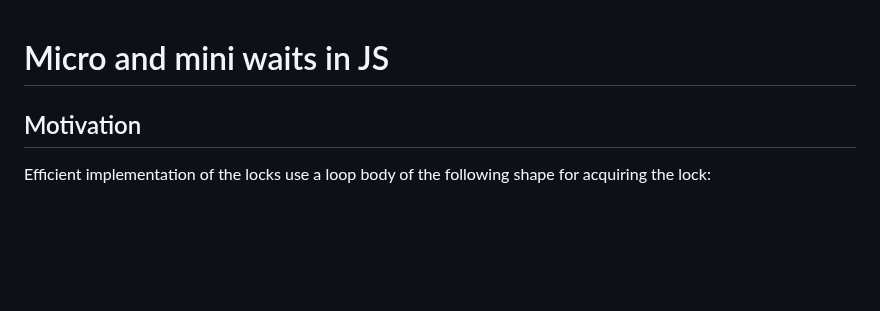
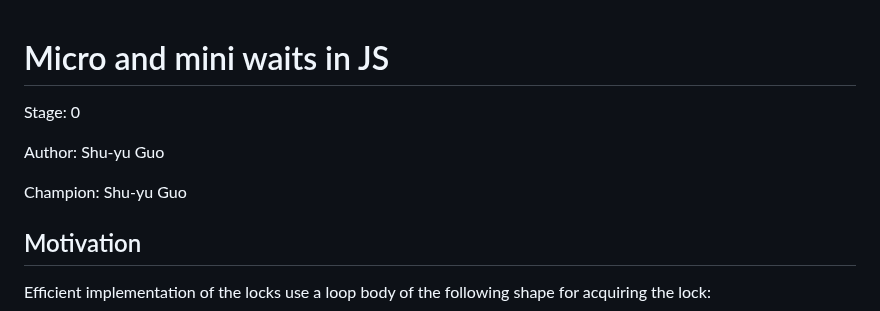
Before and after one commit to tc39/proposal-atomics-microwait, a Markdown page: README.md, the part around the change. GitHub-like rendering; blank space fills up the shorter version.

Commit message:
Add stage and author info

```diff
--- a/README.md
+++ b/README.md
@@ -1,4 +1,10 @@
 # Micro and mini waits in JS
+
+Stage: 0
+
+Author: Shu-yu Guo
+
+Champion: Shu-yu Guo
 
 ## Motivation
 Efficient implementation of the locks use a loop body of the following shape for acquiring the lock:
```
